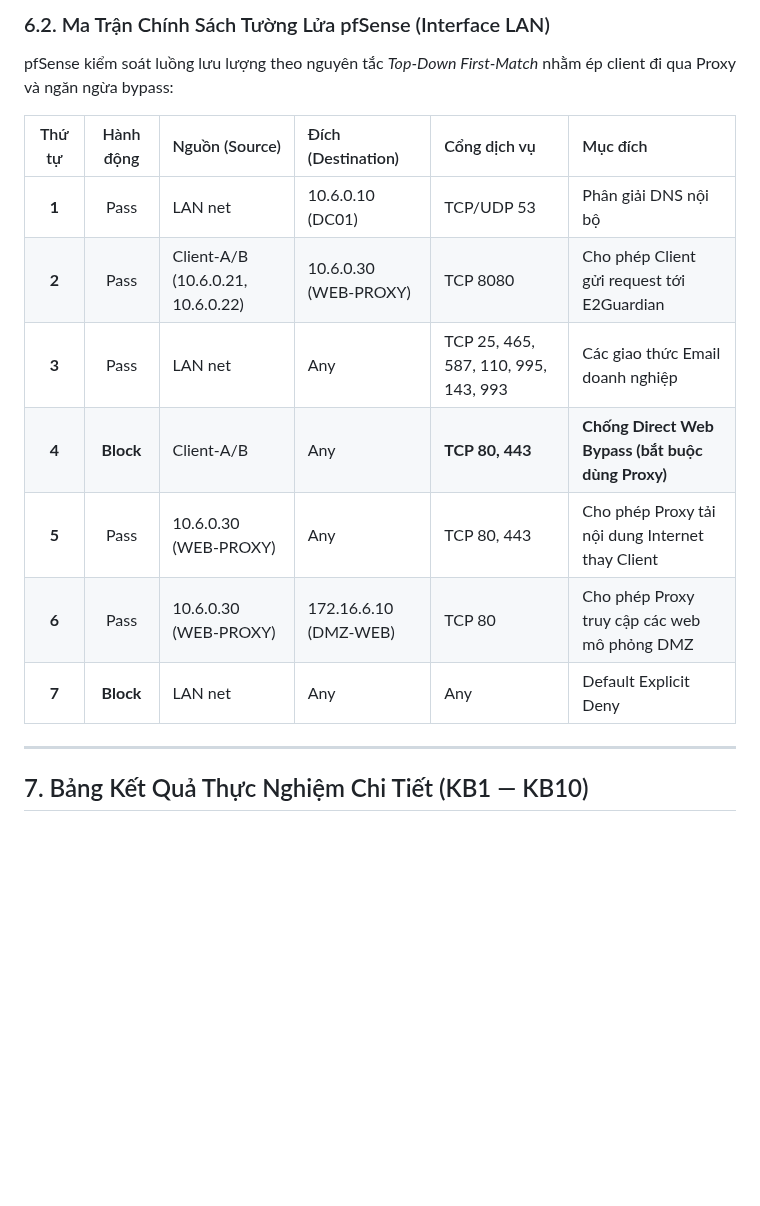
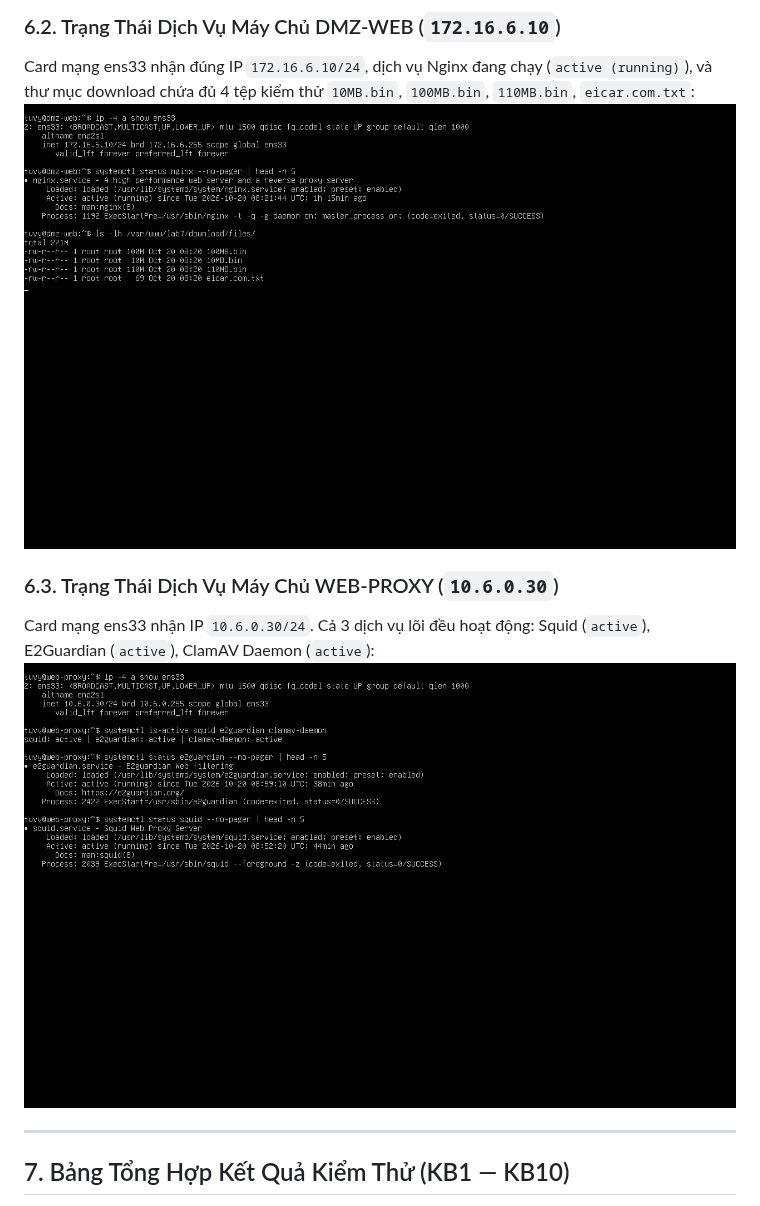
Before and after one commit to tuvyyy/LAB_AT_BMHTTT, a Markdown page: LAB7/README.md, the part around one of its changes. GitHub-like rendering; blank space fills up the shorter version.

```diff
--- a/LAB7/README.md
+++ b/LAB7/README.md
@@ -80,18 +91,13 @@ Hệ thống triển khai mô hình kết hợp 2 tầng dịch vụ:
 
-### 6.2. Ma Trận Chính Sách Tường Lửa pfSense (Interface LAN)
-pfSense kiểm soát luồng lưu lượng theo nguyên tắc *Top-Down First-Match* nhằm ép client đi qua Proxy và ngăn ngừa bypass:
+### 6.2. Trạng Thái Dịch Vụ Máy Chủ DMZ-WEB (`172.16.6.10`)
+Card mạng ens33 nhận đúng IP `172.16.6.10/24`, dịch vụ Nginx đang chạy (`active (running)`), và thư mục download chứa đủ 4 tệp kiểm thử `10MB.bin`, `100MB.bin`, `110MB.bin`, `eicar.com.txt`:
+![DMZ-WEB Status](img/dmz_web_status.png)
 
-| Thứ tự | Hành động | Nguồn (Source) | Đích (Destination) | Cổng dịch vụ | Mục đích |
-| :---: | :---: | :--- | :--- | :--- | :--- |
-| **1** | Pass | LAN net | 10.6.0.10 (DC01) | TCP/UDP 53 | Phân giải DNS nội bộ |
-| **2** | Pass | Client-A/B (10.6.0.21, 10.6.0.22) | 10.6.0.30 (WEB-PROXY) | TCP 8080 | Cho phép Client gửi request tới E2Guardian |
-| **3** | Pass | LAN net | Any | TCP 25, 465, 587, 110, 995, 143, 993 | Các giao thức Email doanh nghiệp |
-| **4** | **Block** | Client-A/B | Any | **TCP 80, 443** | **Chống Direct Web Bypass (bắt buộc dùng Proxy)** |
-| **5** | Pass | 10.6.0.30 (WEB-PROXY) | Any | TCP 80, 443 | Cho phép Proxy tải nội dung Internet thay Client |
-| **6** | Pass | 10.6.0.30 (WEB-PROXY) | 172.16.6.10 (DMZ-WEB) | TCP 80 | Cho phép Proxy truy cập các web mô phỏng DMZ |
-| **7** | **Block** | LAN net | Any | Any | Default Explicit Deny |
+### 6.3. Trạng Thái Dịch Vụ Máy Chủ WEB-PROXY (`10.6.0.30`)
+Card mạng ens33 nhận IP `10.6.0.30/24`. Cả 3 dịch vụ lõi đều hoạt động: Squid (`active`), E2Guardian (`active`), ClamAV Daemon (`active`):
+![WEB-PROXY Services Status](img/web_proxy_services.png)
 
 ---
 
-## 7. Bảng Kết Quả Thực Nghiệm Chi Tiết (KB1 — KB10)
+## 7. Bảng Tổng Hợp Kết Quả Kiểm Thử (KB1 — KB10)
 
```
Also changed, not shown: other parts of LAB7/README.md (+102 -60 lines), LAB7/img/kb6_entertainment_games.png (added), LAB7/img/kb7_streaming_warning.png (added), LAB7/img/setup_pfsense_network.png (added), 1 other file.
